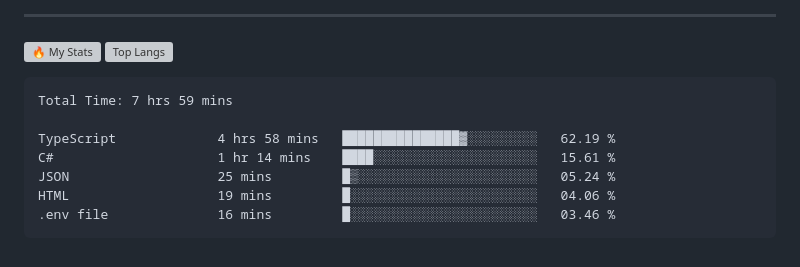
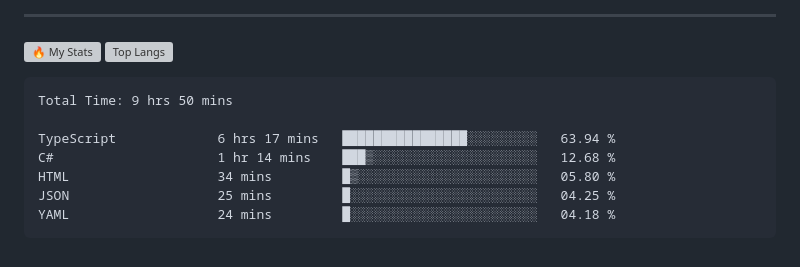
Before and after one commit to gr1d99/gr1d99, a Markdown page: README.md, the part around the change. Drawn GitHub-style; grey boxes are pictures that could not be loaded.

Commit message:
Updated waka-readme graph with new metrics

````diff
--- a/README.md
+++ b/README.md
@@ -49,13 +49,13 @@
 <!--START_SECTION:waka-->
 
 ```txt
-Total Time: 7 hrs 59 mins
+Total Time: 9 hrs 50 mins
 
-TypeScript             4 hrs 58 mins   ███████████████▓░░░░░░░░░   62.19 %
-C#                     1 hr 14 mins    ████░░░░░░░░░░░░░░░░░░░░░   15.61 %
-JSON                   25 mins         █▒░░░░░░░░░░░░░░░░░░░░░░░   05.24 %
-HTML                   19 mins         █░░░░░░░░░░░░░░░░░░░░░░░░   04.06 %
-.env file              16 mins         █░░░░░░░░░░░░░░░░░░░░░░░░   03.46 %
+TypeScript             6 hrs 17 mins   ████████████████░░░░░░░░░   63.94 %
+C#                     1 hr 14 mins    ███▒░░░░░░░░░░░░░░░░░░░░░   12.68 %
+HTML                   34 mins         █▒░░░░░░░░░░░░░░░░░░░░░░░   05.80 %
+JSON                   25 mins         █░░░░░░░░░░░░░░░░░░░░░░░░   04.25 %
+YAML                   24 mins         █░░░░░░░░░░░░░░░░░░░░░░░░   04.18 %
 ```
 
 <!--END_SECTION:waka-->
````
